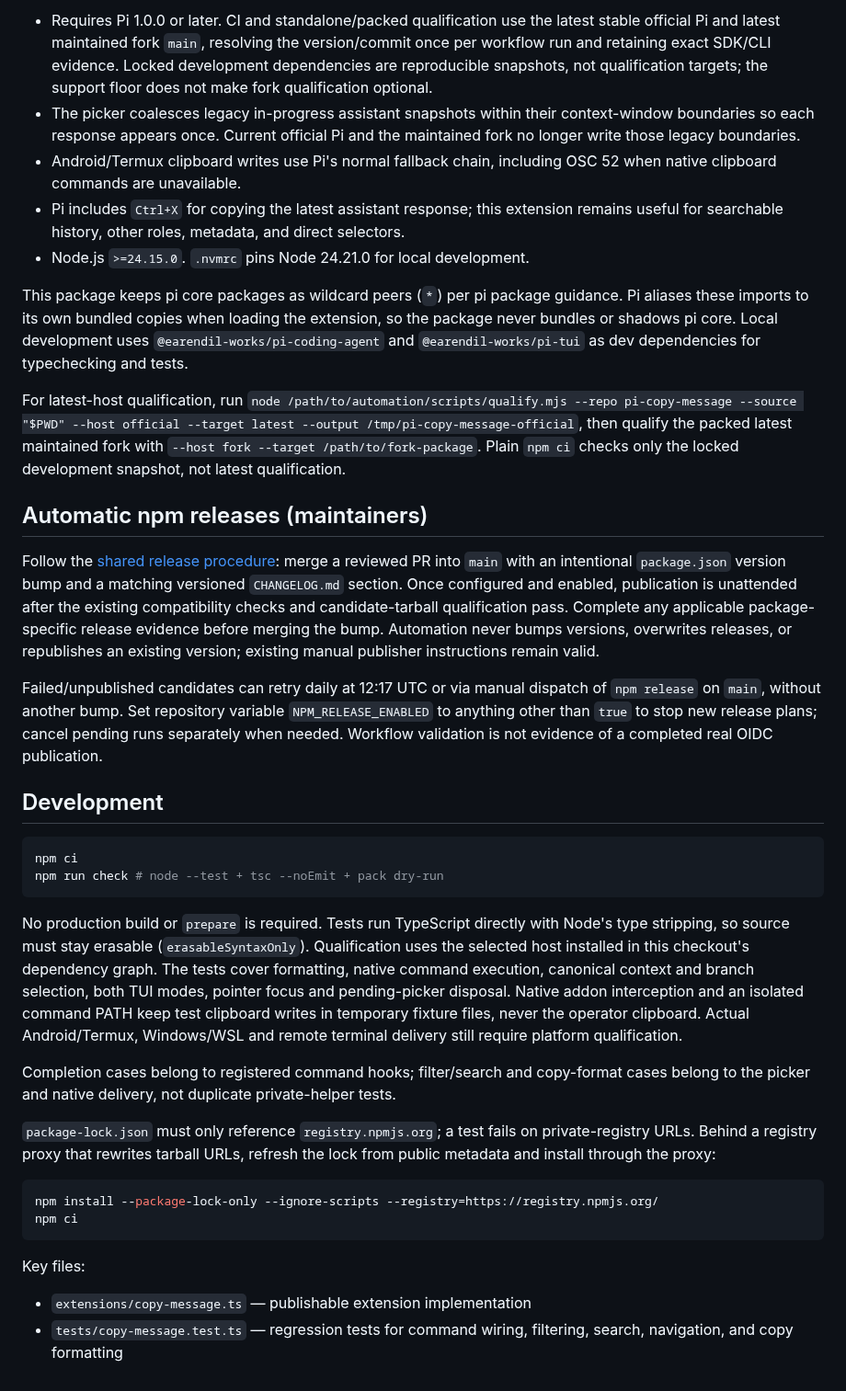
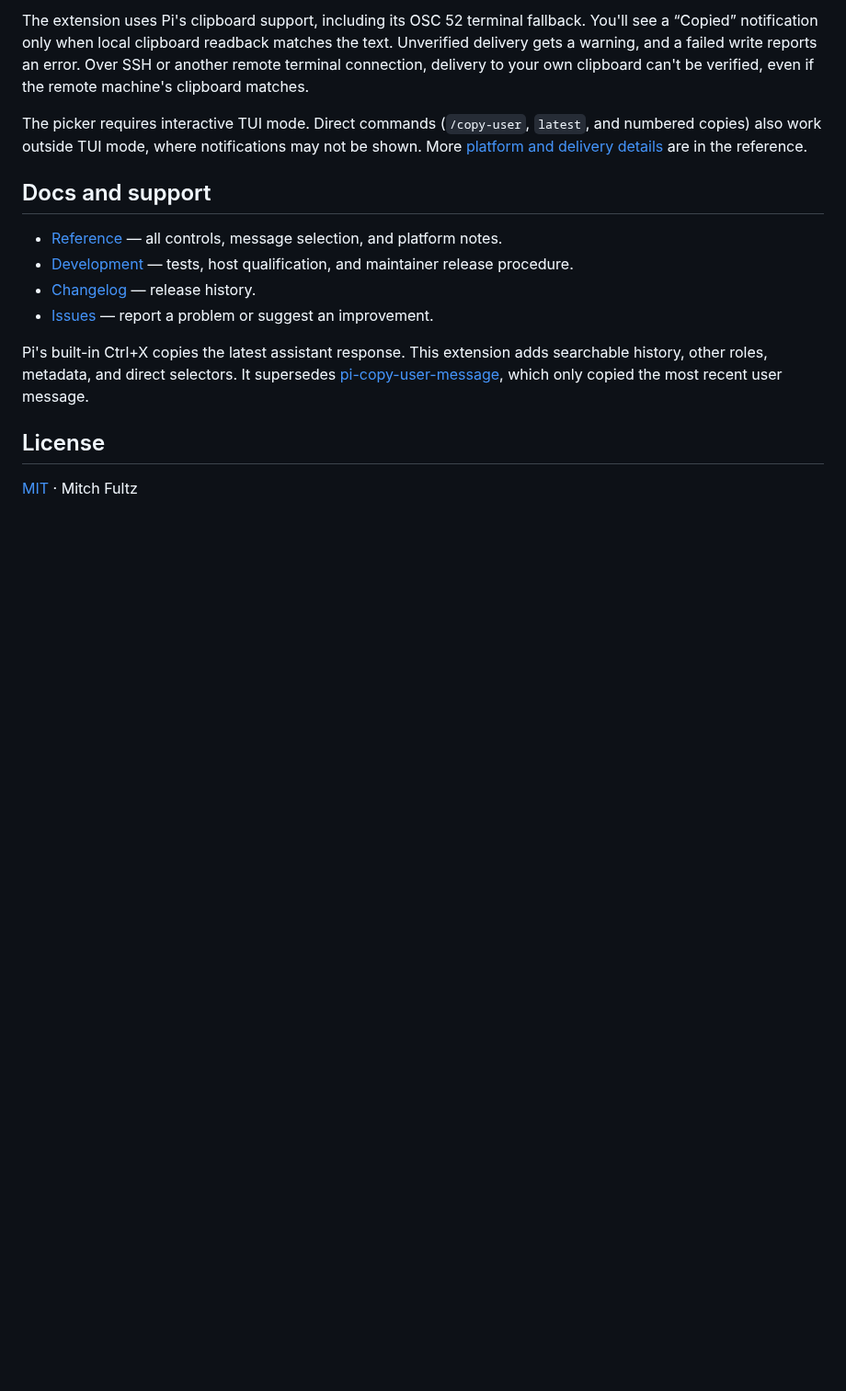
Before and after one commit to fitchmultz/pi-copy-message, a Markdown page: README.md, the part around one of its changes. Shown at 92% size. Drawn GitHub-style; blank space fills up the shorter version.

````diff
--- a/README.md
+++ b/README.md
@@ -129,39 +57,17 @@ Copy with role and timestamp metadata instead of raw text only:
 
-- Requires Pi 1.0.0 or later. CI and standalone/packed qualification use the latest stable official Pi and latest maintained fork `main`, resolving the version/commit once per workflow run and retaining exact SDK/CLI evidence. Locked development dependencies are reproducible snapshots, not qualification targets; the support floor does not make fork qualification optional.
-- The picker coalesces legacy in-progress assistant snapshots within their context-window boundaries so each response appears once. Current official Pi and the maintained fork no longer write those legacy boundaries.
-- Android/Termux clipboard writes use Pi's normal fallback chain, including OSC 52 when native clipboard commands are unavailable.
-- Pi includes `Ctrl+X` for copying the latest assistant response; this extension remains useful for searchable history, other roles, metadata, and direct selectors.
-- Node.js `>=24.15.0`. `.nvmrc` pins Node 24.21.0 for local development.
+The extension uses Pi's clipboard support, including its OSC 52 terminal fallback. You'll see a “Copied” notification only when local clipboard readback matches the text. Unverified delivery gets a warning, and a failed write reports an error. Over SSH or another remote terminal connection, delivery to your own clipboard can't be verified, even if the remote machine's clipboard matches.
 
-This package keeps pi core packages as wildcard peers (`*`) per pi package guidance. Pi aliases these imports to its own bundled copies when loading the extension, so the package never bundles or shadows pi core. Local development uses `@earendil-works/pi-coding-agent` and `@earendil-works/pi-tui` as dev dependencies for typechecking and tests.
+The picker requires interactive TUI mode. Direct commands (`/copy-user`, `latest`, and numbered copies) also work outside TUI mode, where notifications may not be shown. More [platform and delivery details](https://github.com/fitchmultz/pi-copy-message/blob/main/docs/reference.md#clipboard-delivery) are in the reference.
 
-For latest-host qualification, run `node /path/to/automation/scripts/qualify.mjs --repo pi-copy-message --source "$PWD" --host official --target latest --output /tmp/pi-copy-message-official`, then qualify the packed latest maintained fork with `--host fork --target /path/to/fork-package`. Plain `npm ci` checks only the locked development snapshot, not latest qualification.
+## Docs and support
 
-## Automatic npm releases (maintainers)
+- [Reference](https://github.com/fitchmultz/pi-copy-message/blob/main/docs/reference.md) — all controls, message selection, and platform notes.
+- [Development](https://github.com/fitchmultz/pi-copy-message/blob/main/docs/development.md) — tests, host qualification, and maintainer release procedure.
+- [Changelog](CHANGELOG.md) — release history.
+- [Issues](https://github.com/fitchmultz/pi-copy-message/issues) — report a problem or suggest an improvement.
 
-Follow the [shared release procedure](https://github.com/fitchmultz/.github#automatic-npm-releases): merge a reviewed PR into `main` with an intentional `package.json` version bump and a matching versioned `CHANGELOG.md` section. Once configured and enabled, publication is unattended after the existing compatibility checks and candidate-tarball qualification pass. Complete any applicable package-specific release evidence before merging the bump. Automation never bumps versions, overwrites releases, or republishes an existing version; existing manual publisher instructions remain valid.
+Pi's built-in Ctrl+X copies the latest assistant response. This extension adds searchable history, other roles, metadata, and direct selectors. It supersedes [pi-copy-user-message](https://github.com/fitchmultz/pi-copy-user-message), which only copied the most recent user message.
 
-Failed/unpublished candidates can retry daily at 12:17 UTC or via manual dispatch of `npm release` on `main`, without another bump. Set repository variable `NPM_RELEASE_ENABLED` to anything other than `true` to stop new release plans; cancel pending runs separately when needed. Workflow validation is not evidence of a completed real OIDC publication.
+## License
 
-## Development
-
-```bash
-npm ci
-npm run check # node --test + tsc --noEmit + pack dry-run
-```
-
-No production build or `prepare` is required. Tests run TypeScript directly with Node's type stripping, so source must stay erasable (`erasableSyntaxOnly`). Qualification uses the selected host installed in this checkout's dependency graph. The tests cover formatting, native command execution, canonical context and branch selection, both TUI modes, pointer focus and pending-picker disposal. Native addon interception and an isolated command PATH keep test clipboard writes in temporary fixture files, never the operator clipboard. Actual Android/Termux, Windows/WSL and remote terminal delivery still require platform qualification.
-
-Completion cases belong to registered command hooks; filter/search and copy-format cases belong to the picker and native delivery, not duplicate private-helper tests.
-
-`package-lock.json` must only reference `registry.npmjs.org`; a test fails on private-registry URLs. Behind a registry proxy that rewrites tarball URLs, refresh the lock from public metadata and install through the proxy:
-
-```bash
-npm install --package-lock-only --ignore-scripts --registry=https://registry.npmjs.org/
-npm ci
-```
-
-Key files:
-
-- `extensions/copy-message.ts` — publishable extension implementation
-- `tests/copy-message.test.ts` — regression tests for command wiring, filtering, search, navigation, and copy formatting
+[MIT](LICENSE) · Mitch Fultz
````
Also changed, not shown: other parts of README.md (+27 -99 lines), docs/development.md (added, +63 -0 lines), docs/reference.md (added, +80 -0 lines), .github/readme/copy-flow.png (added), 1 other file.
